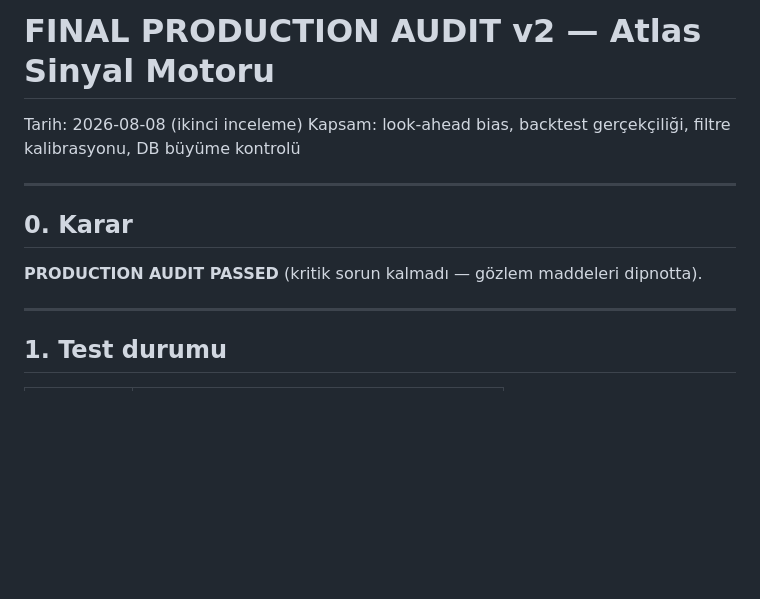
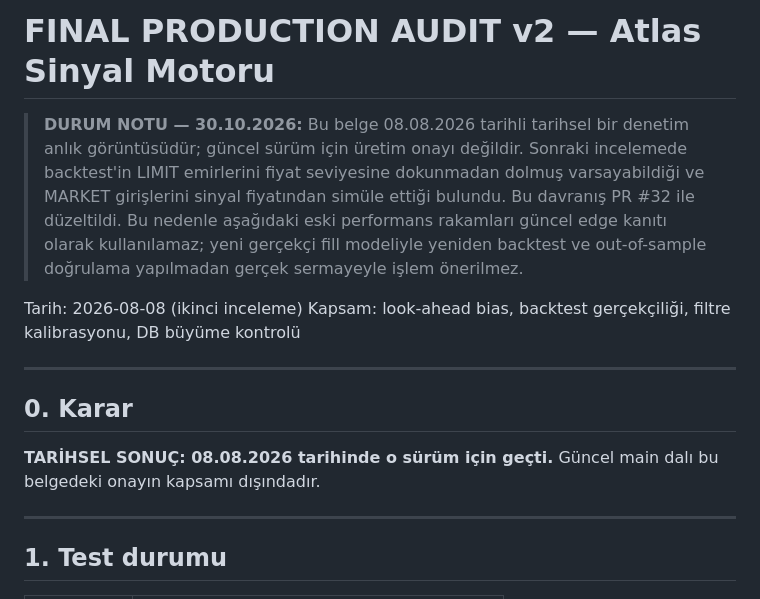
Before and after one commit to 12baro1/Atlas, a Markdown page: PRODUCTION_AUDIT.md, the part around the change. Rendered like a GitHub page; blank space fills up the shorter version.

Commit message:
Correct current production audit status
* Mark August production audit as historical

* Replace stale readiness report with current audit status

```diff
--- a/PRODUCTION_AUDIT.md
+++ b/PRODUCTION_AUDIT.md
@@ -1,4 +1,6 @@
 # FINAL PRODUCTION AUDIT v2 — Atlas Sinyal Motoru
+
+> **DURUM NOTU — 30.10.2026:** Bu belge 08.08.2026 tarihli tarihsel bir denetim anlık görüntüsüdür; güncel sürüm için üretim onayı değildir. Sonraki incelemede backtest'in LIMIT emirlerini fiyat seviyesine dokunmadan dolmuş varsayabildiği ve MARKET girişlerini sinyal fiyatından simüle ettiği bulundu. Bu davranış PR #32 ile düzeltildi. Bu nedenle aşağıdaki eski performans rakamları güncel edge kanıtı olarak kullanılamaz; yeni gerçekçi fill modeliyle yeniden backtest ve out-of-sample doğrulama yapılmadan gerçek sermayeyle işlem önerilmez.
 
 Tarih: 2026-08-08 (ikinci inceleme)
 Kapsam: look-ahead bias, backtest gerçekçiliği, filtre kalibrasyonu, DB büyüme kontrolü
@@ -7,7 +9,7 @@ Kapsam: look-ahead bias, backtest gerçekçiliği, filtre kalibrasyonu, DB büy
 
 ## 0. Karar
 
-**PRODUCTION AUDIT PASSED** (kritik sorun kalmadı — gözlem maddeleri dipnotta).
+**TARİHSEL SONUÇ: 08.08.2026 tarihinde o sürüm için geçti.** Güncel main dalı bu belgedeki onayın kapsamı dışındadır.
 
 ---
 
```
Also changed, not shown: GENEL_RAPOR.md (+51 -71 lines).
